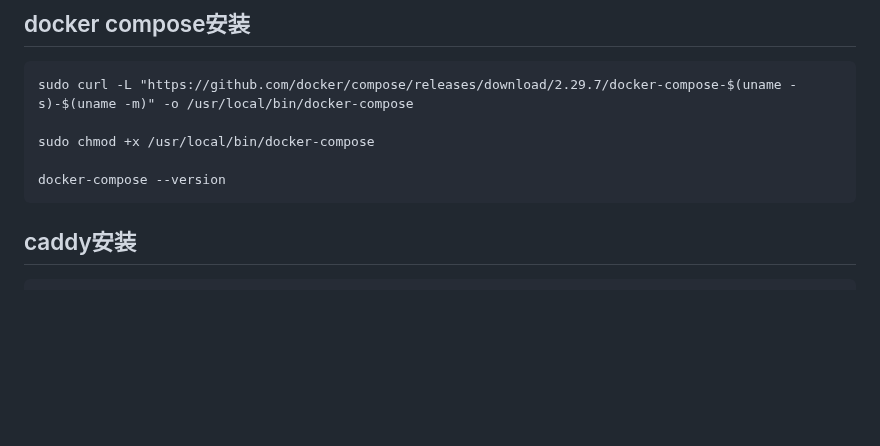
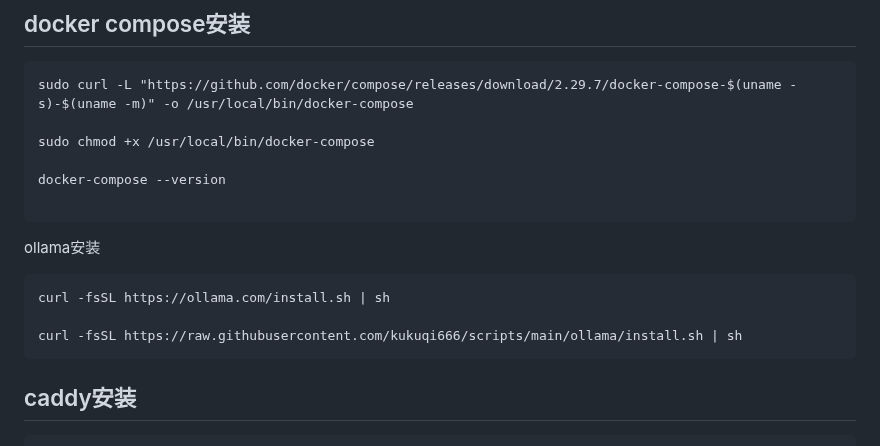
Before and after one commit to kukuqi666/scripts, a Markdown page: index.md, the part around the change. GitHub-like rendering; blank space fills up the shorter version.

````diff
--- a/index.md
+++ b/index.md
@@ -187,6 +187,14 @@ sudo curl -L "https://github.com/docker/compose/releases/download/2.29.7/docker-
 sudo chmod +x /usr/local/bin/docker-compose
 
 docker-compose --version
+
+```
+
+ollama安装
+```
+curl -fsSL https://ollama.com/install.sh | sh
+
+curl -fsSL https://raw.githubusercontent.com/kukuqi666/scripts/main/ollama/install.sh | sh
 ```
 
 ## caddy安装
````
